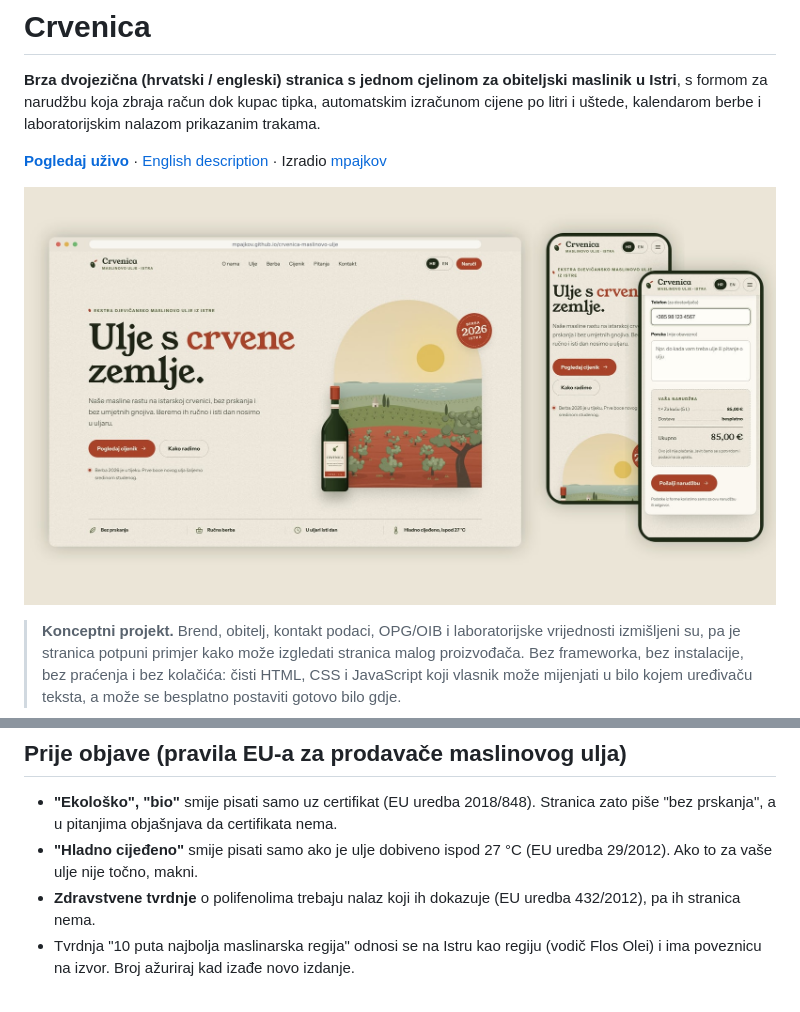
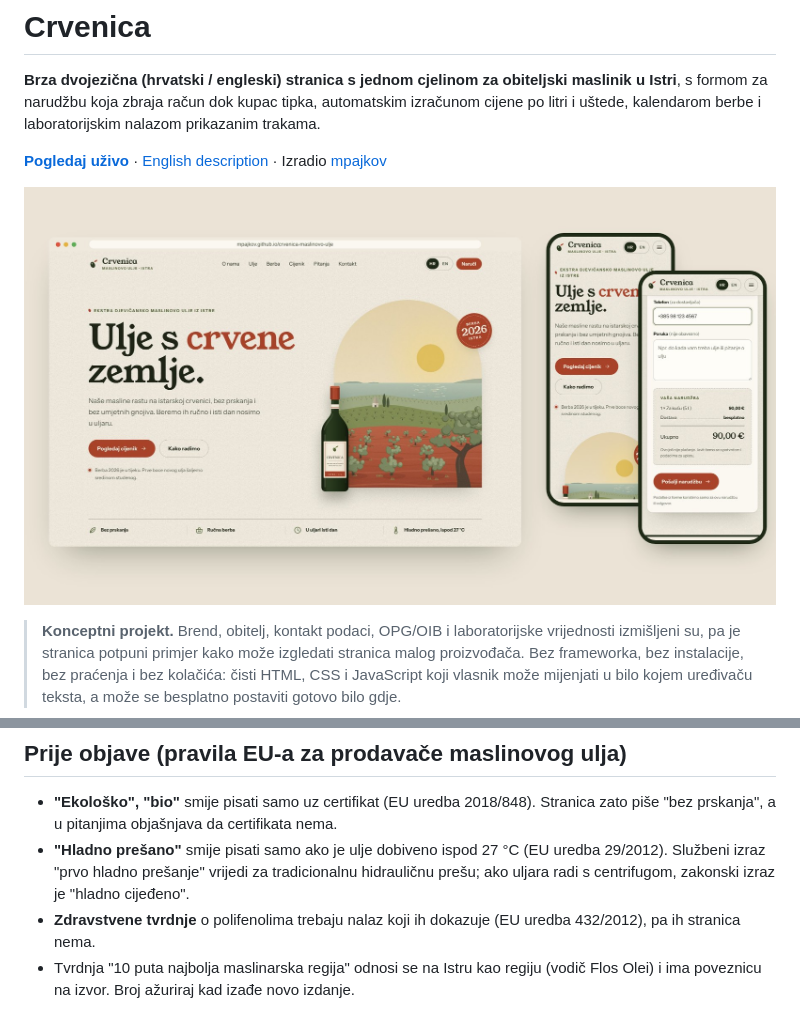
Before and after one commit to mpajkov/crvenica-maslinovo-ulje, a Markdown page: README.hr.md, 2 parts joined by grey strips. Drawn GitHub-style; pictures changed too: docs/screenshots/overview.jpg.

```diff
--- a/README.hr.md
+++ b/README.hr.md
@@ -113,7 +113,7 @@ Kad stranica dobije vlastitu domenu, zamijeni `https://mpajkov.github.io/crvenic
 ## Prije objave (pravila EU-a za prodavače maslinovog ulja)
 
 - **"Ekološko", "bio"** smije pisati samo uz certifikat (EU uredba 2018/848). Stranica zato piše "bez prskanja", a u pitanjima objašnjava da certifikata nema.
-- **"Hladno cijeđeno"** smije pisati samo ako je ulje dobiveno ispod 27 °C (EU uredba 29/2012). Ako to za vaše ulje nije točno, makni.
+- **"Hladno prešano"** smije pisati samo ako je ulje dobiveno ispod 27 °C (EU uredba 29/2012). Službeni izraz "prvo hladno prešanje" vrijedi za tradicionalnu hidrauličnu prešu; ako uljara radi s centrifugom, zakonski izraz je "hladno cijeđeno".
 - **Zdravstvene tvrdnje** o polifenolima trebaju nalaz koji ih dokazuje (EU uredba 432/2012), pa ih stranica nema.
 - Tvrdnja "10 puta najbolja maslinarska regija" odnosi se na Istru kao regiju (vodič Flos Olei) i ima poveznicu na izvor. Broj ažuriraj kad izađe novo izdanje.
 
```
Also changed, not shown: other parts of README.hr.md (+1 -1 lines), README.md (+2 -2 lines), docs/screenshots/home-desktop-en.jpg, docs/screenshots/home-desktop.jpg, docs/screenshots/order-desktop.jpg, docs/screenshots/order-mobile.jpg, docs/screenshots/pricing-desktop.jpg, 2 other files.
